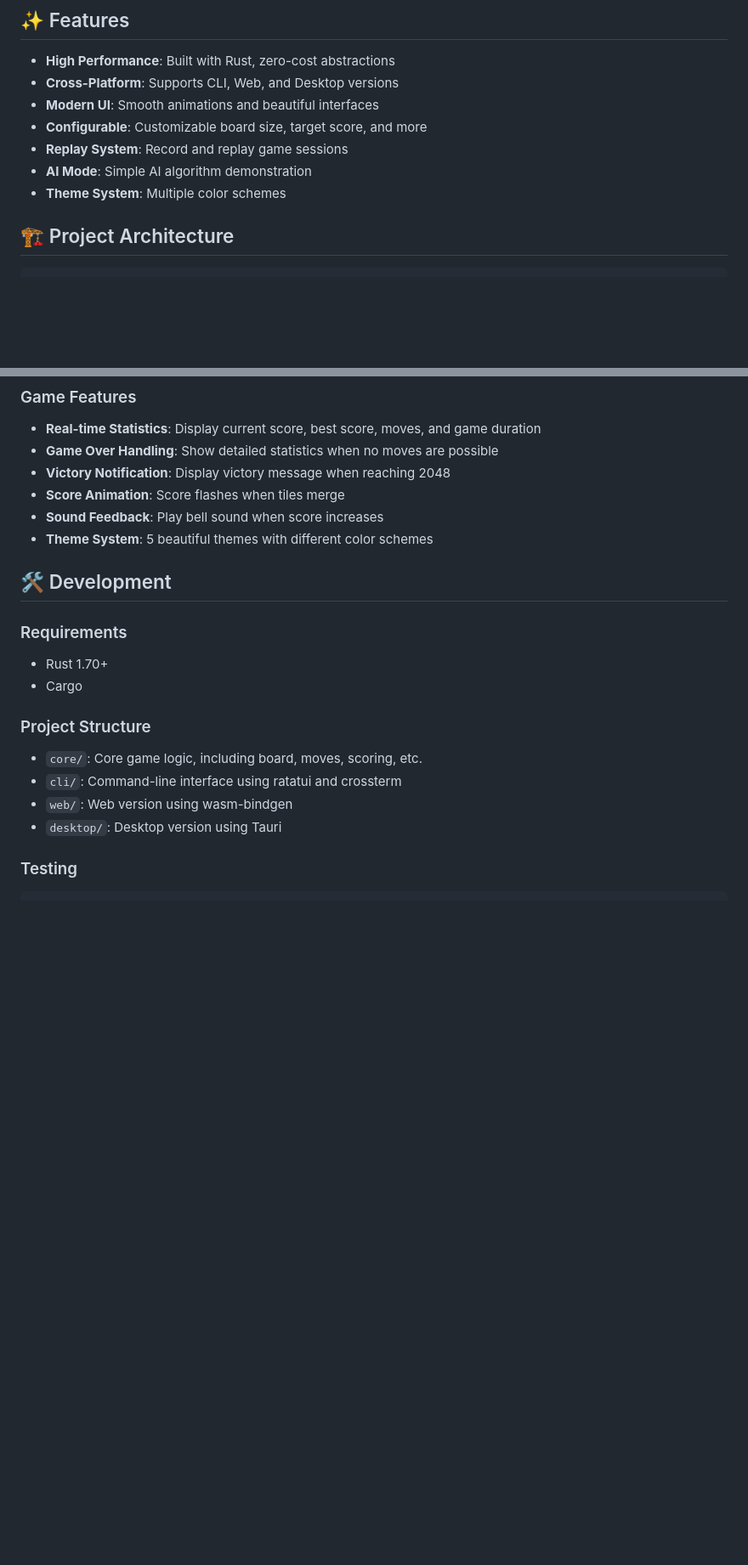
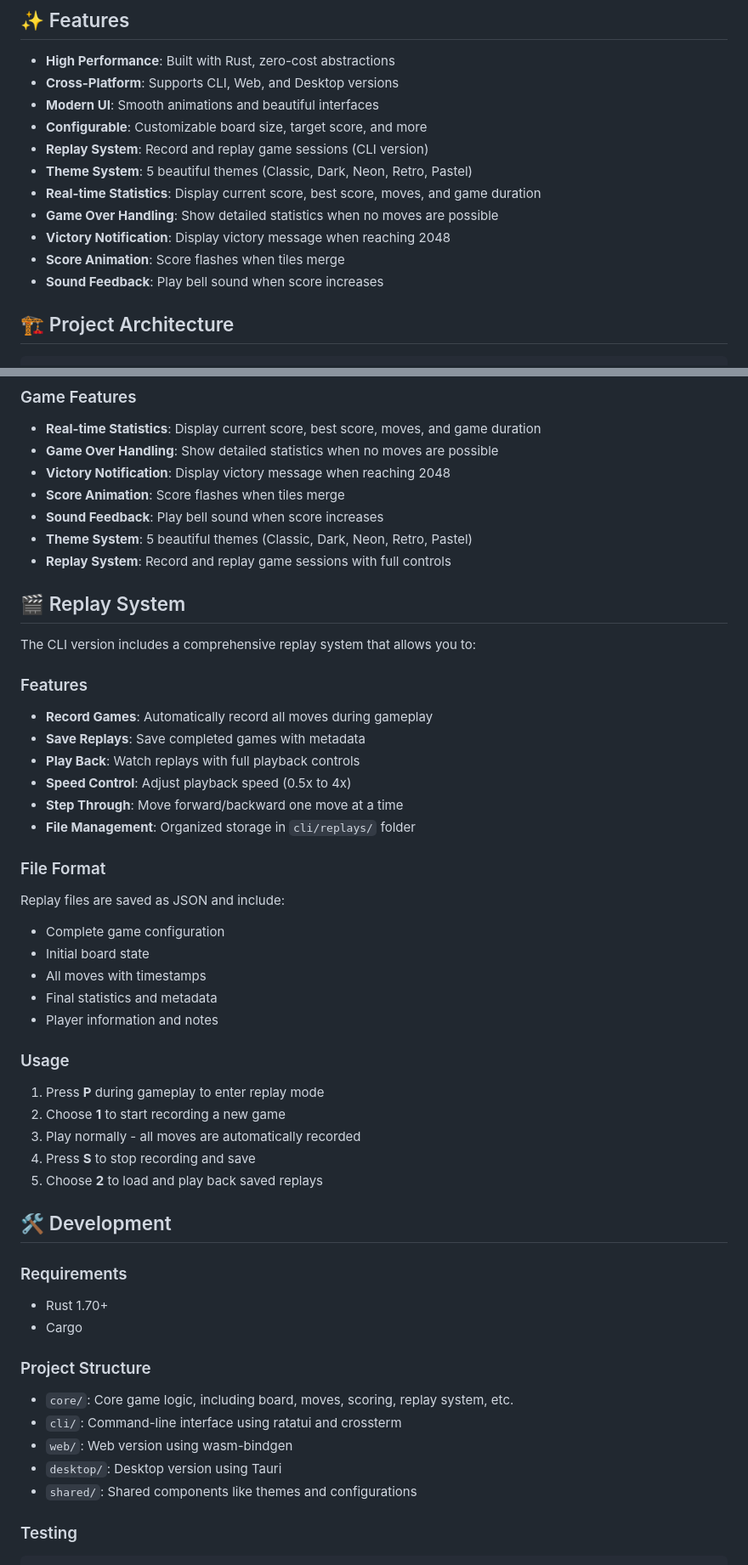
Before and after one commit to honkinglin/rusty2048, a Markdown page: README.md, 2 parts joined by grey strips. Shown: that part at 85% size. Drawn GitHub-style; blank space fills up the shorter version.

```diff
--- a/README.md
+++ b/README.md
@@ -8,9 +8,13 @@ A modern implementation of the 2048 game written in Rust, supporting multi-platf
 - **Cross-Platform**: Supports CLI, Web, and Desktop versions
 - **Modern UI**: Smooth animations and beautiful interfaces
 - **Configurable**: Customizable board size, target score, and more
-- **Replay System**: Record and replay game sessions
-- **AI Mode**: Simple AI algorithm demonstration
-- **Theme System**: Multiple color schemes
+- **Replay System**: Record and replay game sessions (CLI version)
+- **Theme System**: 5 beautiful themes (Classic, Dark, Neon, Retro, Pastel)
+- **Real-time Statistics**: Display current score, best score, moves, and game duration
+- **Game Over Handling**: Show detailed statistics when no moves are possible
+- **Victory Notification**: Display victory message when reaching 2048
+- **Score Animation**: Score flashes when tiles merge
+- **Sound Feedback**: Play bell sound when score increases
 
 ## 🏗️ Project Architecture
 
@@ -80,7 +98,35 @@ cd web/dist && python3 -m http.server 8000
 - **Victory Notification**: Display victory message when reaching 2048
 - **Score Animation**: Score flashes when tiles merge
 - **Sound Feedback**: Play bell sound when score increases
-- **Theme System**: 5 beautiful themes with different color schemes
+- **Theme System**: 5 beautiful themes (Classic, Dark, Neon, Retro, Pastel)
+- **Replay System**: Record and replay game sessions with full controls
+
+## 🎬 Replay System
+
+The CLI version includes a comprehensive replay system that allows you to:
+
+### Features
+- **Record Games**: Automatically record all moves during gameplay
+- **Save Replays**: Save completed games with metadata
+- **Play Back**: Watch replays with full playback controls
+- **Speed Control**: Adjust playback speed (0.5x to 4x)
+- **Step Through**: Move forward/backward one move at a time
+- **File Management**: Organized storage in `cli/replays/` folder
+
+### File Format
+Replay files are saved as JSON and include:
+- Complete game configuration
+- Initial board state
+- All moves with timestamps
+- Final statistics and metadata
+- Player information and notes
+
+### Usage
+1. Press **P** during gameplay to enter replay mode
+2. Choose **1** to start recording a new game
+3. Play normally - all moves are automatically recorded
+4. Press **S** to stop recording and save
+5. Choose **2** to load and play back saved replays
 
 ## 🛠️ Development
 
@@ -91,10 +137,11 @@ cd web/dist && python3 -m http.server 8000
 
 ### Project Structure
 
-- `core/`: Core game logic, including board, moves, scoring, etc.
+- `core/`: Core game logic, including board, moves, scoring, replay system, etc.
 - `cli/`: Command-line interface using ratatui and crossterm
 - `web/`: Web version using wasm-bindgen
 - `desktop/`: Desktop version using Tauri
+- `shared/`: Shared components like themes and configurations
 
 ### Testing
 
```
Also changed, not shown: other parts of README.md (+19 -1 lines).
